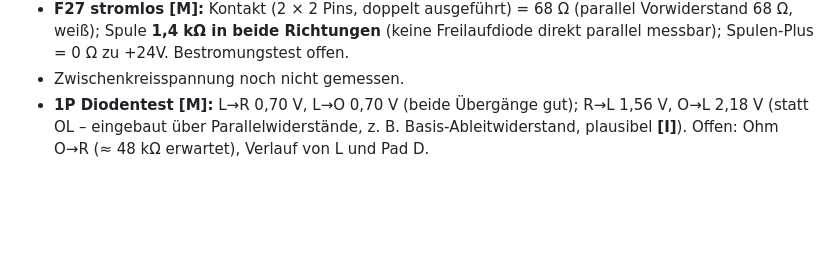
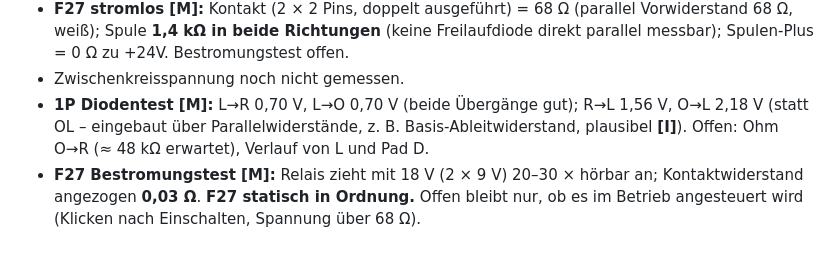
Before and after one commit to kmoellenhoff/myrun_diagnostics, a Markdown page: docs/NEUBEWERTUNG_2026-11-12.md, the part around the change. GitHub-like rendering; blank space fills up the shorter version.

Commit message:
F27 Kontakt 0,03 Ohm: ok

```diff
--- a/docs/NEUBEWERTUNG_2026-11-12.md
+++ b/docs/NEUBEWERTUNG_2026-11-12.md
@@ -55,3 +55,4 @@ Stromlos prüfen: 1P Diodentest L→R und L→O ≈ 0,6–0,7 V, Gegenrichtung O
 - **F27 stromlos [M]:** Kontakt (2 × 2 Pins, doppelt ausgeführt) = 68 Ω (parallel Vorwiderstand 68 Ω, weiß); Spule **1,4 kΩ in beide Richtungen** (keine Freilaufdiode direkt parallel messbar); Spulen-Plus = 0 Ω zu +24V. Bestromungstest offen.
 - Zwischenkreisspannung noch nicht gemessen.
 - **1P Diodentest [M]:** L→R 0,70 V, L→O 0,70 V (beide Übergänge gut); R→L 1,56 V, O→L 2,18 V (statt OL – eingebaut über Parallelwiderstände, z. B. Basis-Ableitwiderstand, plausibel **[I]**). Offen: Ohm O→R (≈ 48 kΩ erwartet), Verlauf von L und Pad D.
+- **F27 Bestromungstest [M]:** Relais zieht mit 18 V (2 × 9 V) 20–30 × hörbar an; Kontaktwiderstand angezogen **0,03 Ω**. **F27 statisch in Ordnung.** Offen bleibt nur, ob es im Betrieb angesteuert wird (Klicken nach Einschalten, Spannung über 68 Ω).
```
